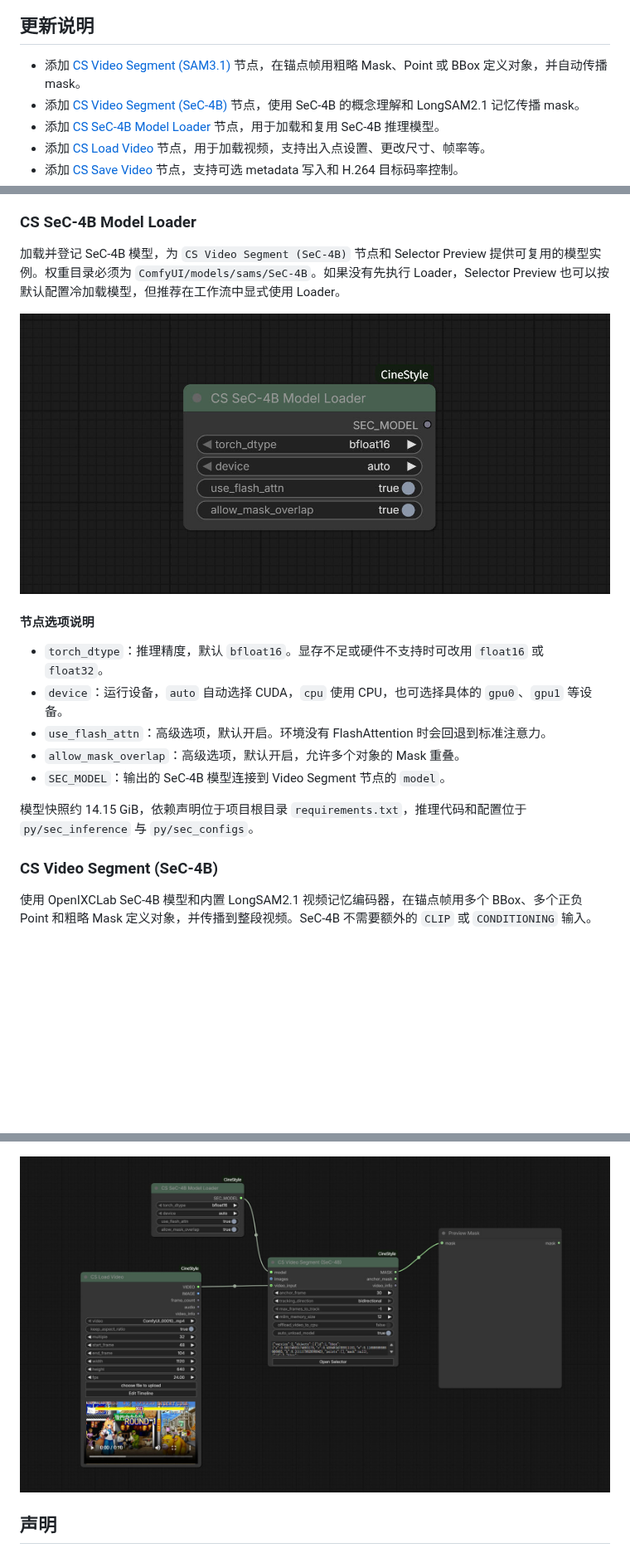
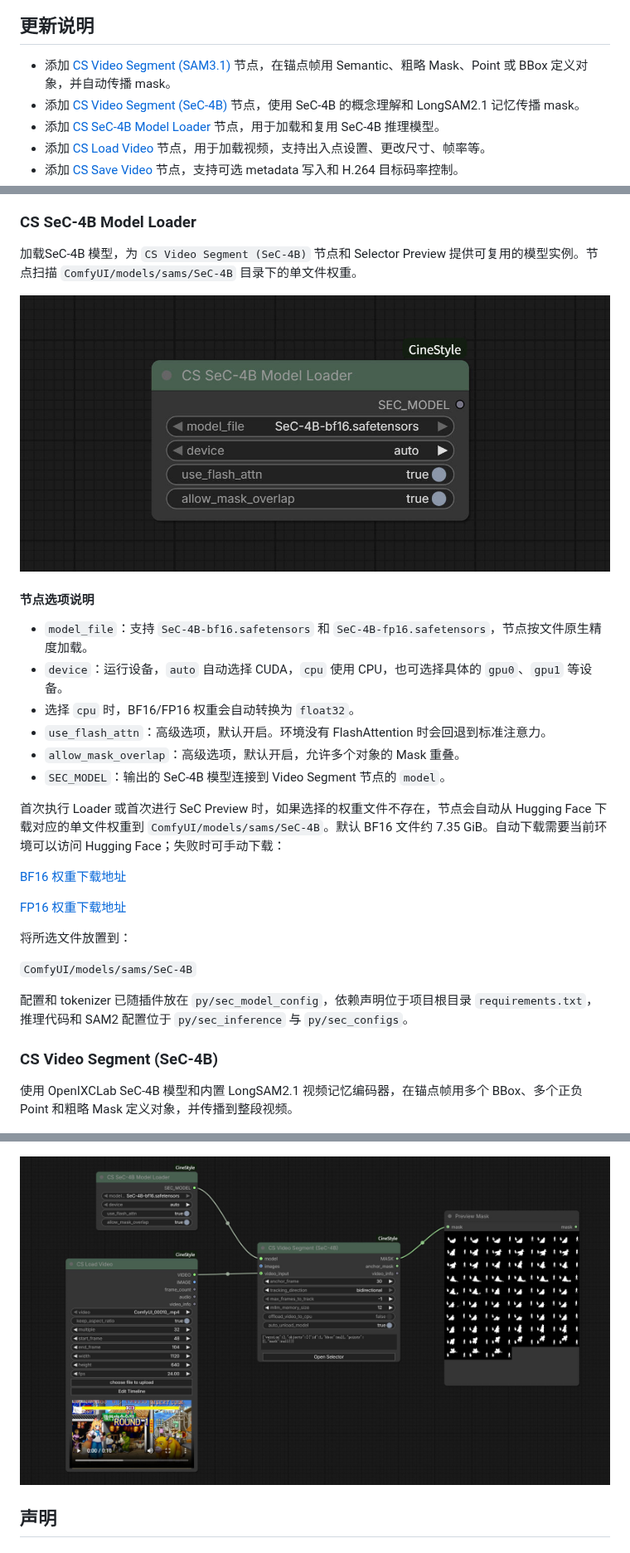
Before and after one commit to chflame163/ComfyUI_CineStyle, a Markdown page: README.md, 3 parts joined by grey strips. Shown at 83% size. GitHub-like rendering; pictures changed too: images/CS_SeC-4B_Model_Loader_node.jpg, images/CS_Video_Segment(Sec-4B)_workflow.jpg; blank space fills up the shorter version.

Commit message:
release: video segment nodes

```diff
--- a/README.md
+++ b/README.md
@@ -21,7 +21,7 @@ git clone https://github.com/chflame163/ComfyUI_CineStyle.git
 
 ## 更新说明
 
-* 添加 [CS Video Segment (SAM3.1)](#cs-video-segment-sam31) 节点，在锚点帧用粗略 Mask、Point 或 BBox 定义对象，并自动传播 mask。
+* 添加 [CS Video Segment (SAM3.1)](#cs-video-segment-sam31) 节点，在锚点帧用 Semantic、粗略 Mask、Point 或 BBox 定义对象，并自动传播 mask。
 * 添加 [CS Video Segment (SeC-4B)](#cs-video-segment-sec-4b) 节点，使用 SeC-4B 的概念理解和 LongSAM2.1 记忆传播 mask。
 * 添加 [CS SeC-4B Model Loader](#cs-sec-4b-model-loader) 节点，用于加载和复用 SeC-4B 推理模型。
 * 添加 [CS Load Video](#cs-load-video) 节点，用于加载视频，支持出入点设置、更改尺寸、帧率等。
@@ -104,24 +104,35 @@ git clone https://github.com/chflame163/ComfyUI_CineStyle.git
 
 ### CS SeC-4B Model Loader
 
-加载并登记 SeC-4B 模型，为 `CS Video Segment (SeC-4B)` 节点和 Selector Preview 提供可复用的模型实例。权重目录必须为 `ComfyUI/models/sams/SeC-4B`。如果没有先执行 Loader，Selector Preview 也可以按默认配置冷加载模型，但推荐在工作流中显式使用 Loader。
+加载SeC-4B 模型，为 `CS Video Segment (SeC-4B)` 节点和 Selector Preview 提供可复用的模型实例。节点扫描 `ComfyUI/models/sams/SeC-4B` 目录下的单文件权重。
 
 ![CS SeC-4B Model Loader 节点](images/CS_SeC-4B_Model_Loader_node.jpg)
 
 #### 节点选项说明
 
-- `torch_dtype`：推理精度，默认 `bfloat16`。显存不足或硬件不支持时可改用 `float16` 或 `float32`。
+- `model_file`：支持 `SeC-4B-bf16.safetensors` 和 `SeC-4B-fp16.safetensors`，节点按文件原生精度加载。
 - `device`：运行设备，`auto` 自动选择 CUDA，`cpu` 使用 CPU，也可选择具体的 `gpu0`、`gpu1` 等设备。
+- 选择 `cpu` 时，BF16/FP16 权重会自动转换为 `float32`。
 - `use_flash_attn`：高级选项，默认开启。环境没有 FlashAttention 时会回退到标准注意力。
 - `allow_mask_overlap`：高级选项，默认开启，允许多个对象的 Mask 重叠。
 - `SEC_MODEL`：输出的 SeC-4B 模型连接到 Video Segment 节点的 `model`。
 
-模型快照约 14.15 GiB，依赖声明位于项目根目录 `requirements.txt`，推理代码和配置位于 `py/sec_inference` 与 `py/sec_configs`。
+首次执行 Loader 或首次进行 SeC Preview 时，如果选择的权重文件不存在，节点会自动从 Hugging Face 下载对应的单文件权重到 `ComfyUI/models/sams/SeC-4B`。默认 BF16 文件约 7.35 GiB。自动下载需要当前环境可以访问 Hugging Face；失败时可手动下载：
+
+[BF16 权重下载地址](https://huggingface.co/VeryAladeen/Sec-4B/resolve/main/SeC-4B-bf16.safetensors)
+
+[FP16 权重下载地址](https://huggingface.co/VeryAladeen/Sec-4B/resolve/main/SeC-4B-fp16.safetensors)
+
+将所选文件放置到：
+
+`ComfyUI/models/sams/SeC-4B`
+
+配置和 tokenizer 已随插件放在 `py/sec_model_config`，依赖声明位于项目根目录 `requirements.txt`，推理代码和 SAM2 配置位于 `py/sec_inference` 与 `py/sec_configs`。
 
 
 
 ### CS Video Segment (SeC-4B)
-使用 OpenIXCLab SeC-4B 模型和内置 LongSAM2.1 视频记忆编码器，在锚点帧用多个 BBox、多个正负 Point 和粗略 Mask 定义对象，并传播到整段视频。SeC-4B 不需要额外的 `CLIP` 或 `CONDITIONING` 输入。
+使用 OpenIXCLab SeC-4B 模型和内置 LongSAM2.1 视频记忆编码器，在锚点帧用多个 BBox、多个正负 Point 和粗略 Mask 定义对象，并传播到整段视频。
 
 ![CS Video Segment (SeC-4B) 节点](images/CS_Video_Segment(Sec-4B)_node.jpg)
 
```
Also changed, not shown: other parts of README.md (+9 -8 lines), images/CS_Video_Segment_seletor.jpg, 13 other files.
